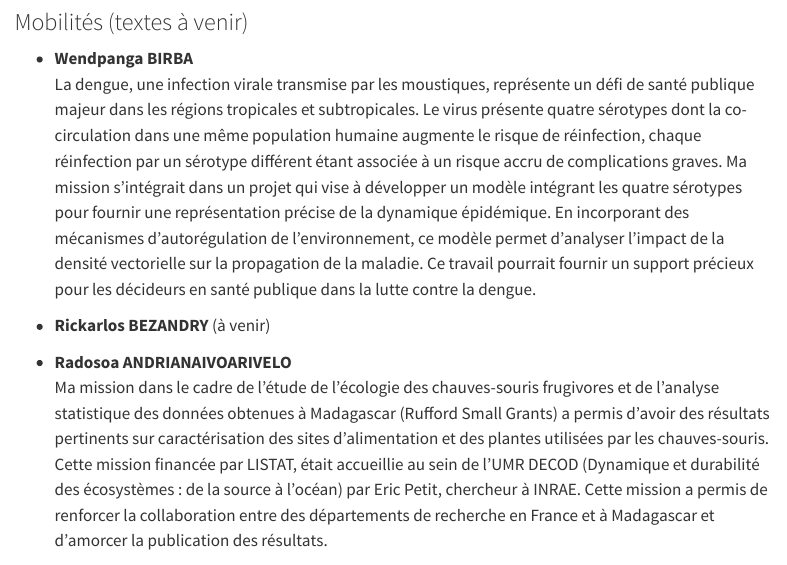
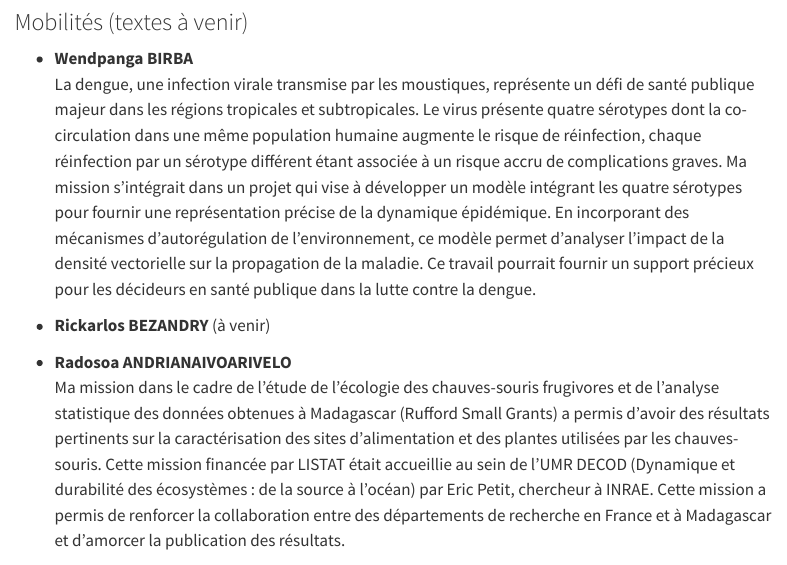
Before and after one commit to lamonica-d/site_web_listat, a Quarto document (actions.qmd): the page in a window 1100 px wide, from 640 px down. Rendered offline with R 4.5, knitr and Pandoc in place of Quarto, with nearby package versions; menus at the side of the page are left out.

Commit message:
Update actions.qmd

```diff
--- a/actions.qmd
+++ b/actions.qmd
@@ -27,7 +27,7 @@ Ma mission s’intégrait dans un projet qui vise à développer un modèle int
 * **Rickarlos BEZANDRY** (à venir)
 
 * **Radosoa ANDRIANAIVOARIVELO** \
-Ma mission dans le cadre de l’étude de l’écologie des chauves-souris frugivores et de l’analyse statistique des données obtenues à Madagascar (Rufford Small Grants) a permis d’avoir des résultats pertinents sur caractérisation des sites d’alimentation et des plantes utilisées par les chauves-souris. Cette mission financée par LISTAT, était accueillie au sein de l’UMR DECOD (Dynamique et durabilité des écosystèmes : de la source à l’océan) par Eric Petit, chercheur à INRAE. Cette mission a permis de renforcer la collaboration entre des départements de recherche en France et à Madagascar et d’amorcer la publication des résultats.
+Ma mission dans le cadre de l’étude de l’écologie des chauves-souris frugivores et de l’analyse statistique des données obtenues à Madagascar (Rufford Small Grants) a permis d’avoir des résultats pertinents sur la caractérisation des sites d’alimentation et des plantes utilisées par les chauves-souris. Cette mission financée par LISTAT était accueillie au sein de l’UMR DECOD (Dynamique et durabilité des écosystèmes : de la source à l’océan) par Eric Petit, chercheur à INRAE. Cette mission a permis de renforcer la collaboration entre des départements de recherche en France et à Madagascar et d’amorcer la publication des résultats.
 
 ![](images/photo_rado.jpeg){width="15em"}
 
```
